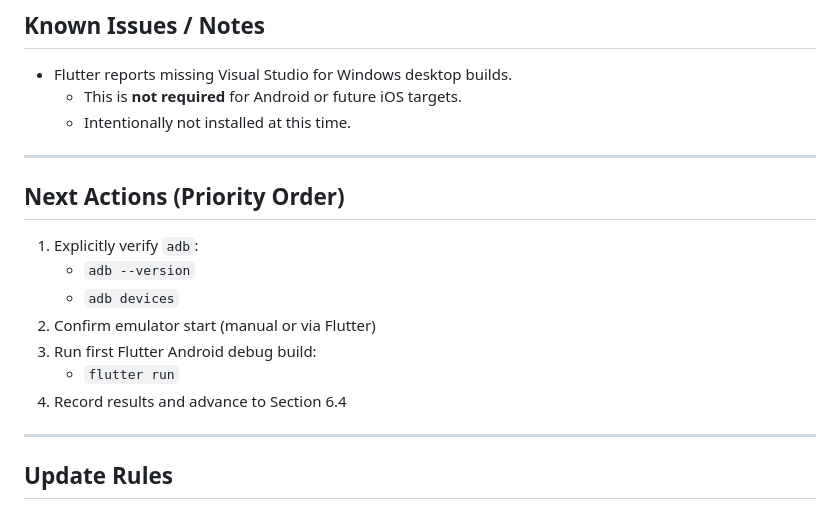
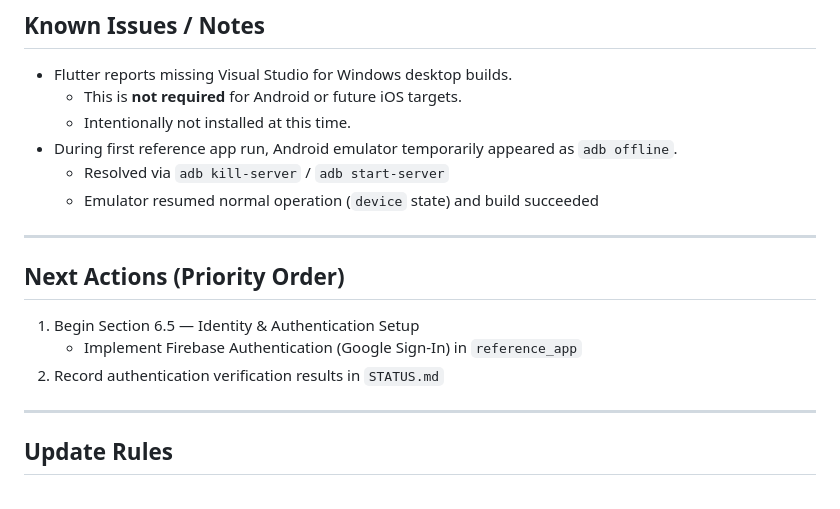
Before and after one commit to tstandke/AndroidDev_ToolChain, a Markdown page: STATUS.md, the part around the change. Rendered like a GitHub page.

Commit message:
Update STATUS.md with emulator and action changes
Removed outdated information about the Android emulator and updated next actions for the Flutter project.

```diff
--- a/STATUS.md
+++ b/STATUS.md
@@ -117,18 +117,17 @@ It complements (but does not replace) the specification in `Project_Prompt.md`.
 - Flutter reports missing Visual Studio for Windows desktop builds.
   - This is **not required** for Android or future iOS targets.
   - Intentionally not installed at this time.
+- During first reference app run, Android emulator temporarily appeared as `adb offline`.
+  - Resolved via `adb kill-server` / `adb start-server`
+  - Emulator resumed normal operation (`device` state) and build succeeded
 
 ---
 
 ## Next Actions (Priority Order)
 
-1. Explicitly verify `adb`:
-   - `adb --version`
-   - `adb devices`
-2. Confirm emulator start (manual or via Flutter)
-3. Run first Flutter Android debug build:
-   - `flutter run`
-4. Record results and advance to Section 6.4
+1. Begin Section 6.5 — Identity & Authentication Setup
+   - Implement Firebase Authentication (Google Sign-In) in `reference_app`
+2. Record authentication verification results in `STATUS.md`
 
 ---
 
```
